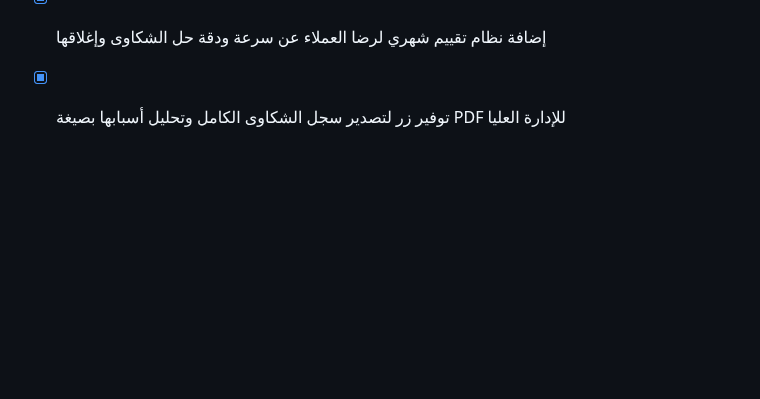
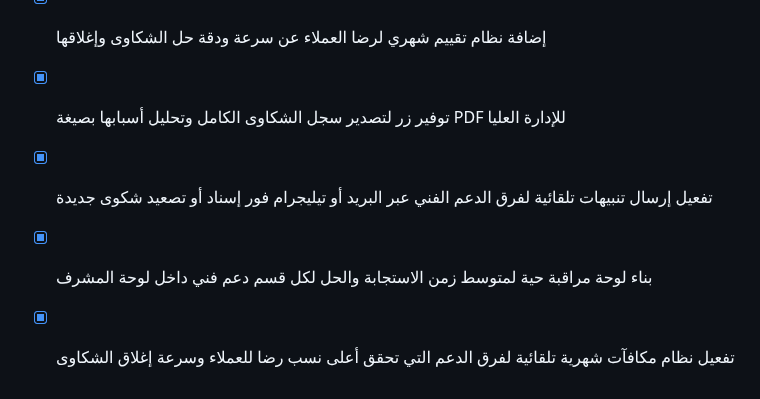
Before and after one commit to tetotj/sufret-omi, a Markdown page: todo.md, the part around the change. GitHub-like rendering; blank space fills up the shorter version.

Commit message:
Checkpoint: تم إنجاز وتطوير كافة الوظائف والمقترحات المتقدمة بدقة تامة: (1) تفعيل إرسال تنبيهات تلقائية لفرق الدعم الفني عبر البريد أو تيليجرام فور إسناد أو تصعيد شكوى جديدة، (2) بناء لوحة مراقبة حية لمتوسط زمن الاستجابة والحل لكل قسم دعم فني داخل لوحة المشرف، (3) تفعيل نظام مكافآت شهرية تلقائية لفرق الدعم التي تحقق أعلى نسب رضا للعملاء وسرعة إغلاق الشكاوى، (4) اجتياز فحص TypeScript واختبارات Vitest (20 اختباراً ناجحاً) دون أي أخطاء.

```diff
--- a/todo.md
+++ b/todo.md
@@ -447,3 +447,6 @@
 - [x] تفعيل قواعد التعيين التلقائي للشكاوى على فرق الدعم الفني المختصة بناءً على نوع المشكلة والمدينة
 - [x] إضافة نظام تقييم شهري لرضا العملاء عن سرعة ودقة حل الشكاوى وإغلاقها
 - [x] توفير زر لتصدير سجل الشكاوى الكامل وتحليل أسبابها بصيغة PDF للإدارة العليا
+- [x] تفعيل إرسال تنبيهات تلقائية لفرق الدعم الفني عبر البريد أو تيليجرام فور إسناد أو تصعيد شكوى جديدة
+- [x] بناء لوحة مراقبة حية لمتوسط زمن الاستجابة والحل لكل قسم دعم فني داخل لوحة المشرف
+- [x] تفعيل نظام مكافآت شهرية تلقائية لفرق الدعم التي تحقق أعلى نسب رضا للعملاء وسرعة إغلاق الشكاوى
```
